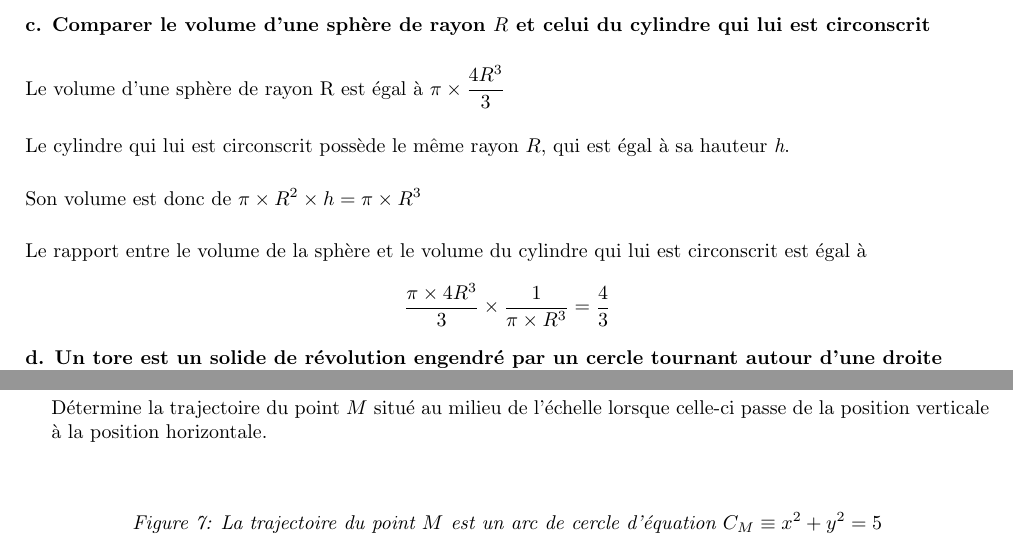
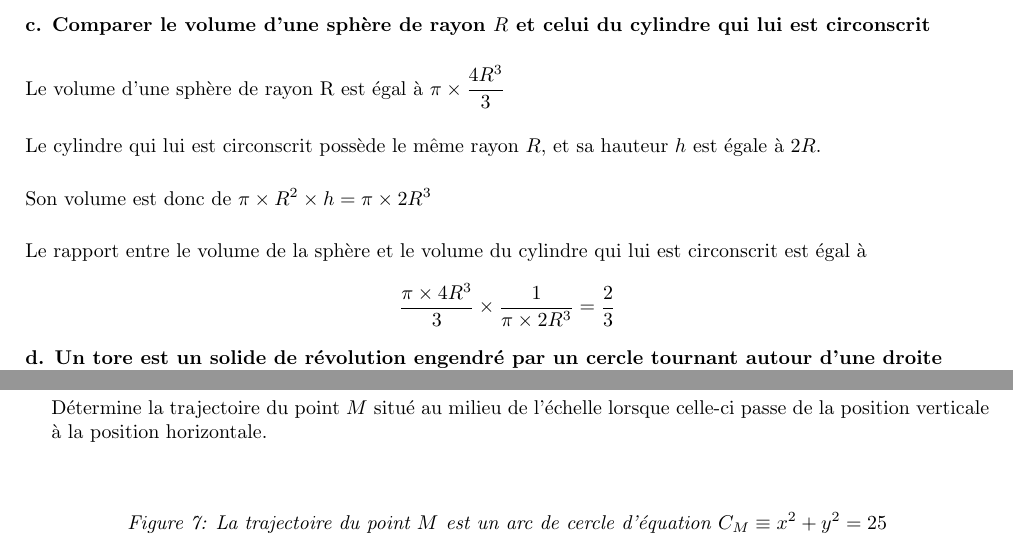
Before and after one commit to noehov/coursmath6, a LaTeX document (exercices/integrales-coniques-p154-161-232.tex): two parts of pages 4 and 9 of 10, joined at a grey line, cut so that both start at the same text. Compiled offline with pdfLaTeX.

Commit message:
Correct documents

```diff
--- a/exercices/integrales-coniques-p154-161-232.tex
+++ b/exercices/integrales-coniques-p154-161-232.tex
@@ -131,13 +131,13 @@ Le rapport est égal à $$\displaystyle{\pi \times R^2 \times h \over{3}} \times
 
 Le volume d'une sphère de rayon R est égal à $\displaystyle\pi\times{4R^3\over{3}}$\vspace{0.5cm}
 
-Le cylindre qui lui est circonscrit possède le même rayon $R$, qui est égal à sa hauteur \textit{h}.\vspace{0.5cm}
+Le cylindre qui lui est circonscrit possède le même rayon $R$, et sa hauteur $h$ est égale à $2R$.\vspace{0.5cm}
 
-Son volume est donc de $\pi \times R^2 \times h=\pi \times R^3$ \vspace{0.5cm}
+Son volume est donc de $\pi \times R^2 \times h=\pi \times 2R^3$ \vspace{0.5cm}
 
 Le rapport entre le volume de la sphère et le volume du cylindre qui lui est circonscrit est égal à
 
-$$\displaystyle{\pi\times4R^3\over{3}}\times{1\over{\pi \times R^3}}={4\over{3}}$$
+$$\displaystyle{\pi\times4R^3\over{3}}\times{1\over{\pi \times 2R^3}}={2\over{3}}$$
 
 %----------------------------------------------------------------------------------------------------------------------------------------
 \flushleft \textbf{d. Un tore est un solide de révolution engendré par un cercle tournant autour d'une droite située dans son plan mais ne passant pas par son centre. Montre que le volume $V$ d'un tore engendré par le mouvement d'un cercle de rayon $R$ et dont le centre est situé à une distance $a$ de la droite autour de laquelle il tourne, est donné par $V=2a\pi^2 R^2$.}\vspace{0.5cm}
@@ -334,7 +334,7 @@ a. Une échelle longue de 10 mètres est appuyée contre un mur et glisse sur le
 \end{flushleft}
 
 \begin{figure}[h]
-    \textit{\caption{La trajectoire du point $M$ est un arc de cercle d'équation $\displaystyle C_M \equiv x^2+y^2=5$}}\vspace{0.2cm}
+    \textit{\caption{La trajectoire du point $M$ est un arc de cercle d'équation $\displaystyle C_M \equiv x^2+y^2=25$}}\vspace{0.2cm}
     \centering
     \includegraphics[width=7.5cm, height=7.5cm]{assets/ex16-a-schema.png}
 \end{figure}
```
Also changed, not shown: exercices/integrales-coniques-p154-161-232.tex (6 more changed lines), 1 other file.
